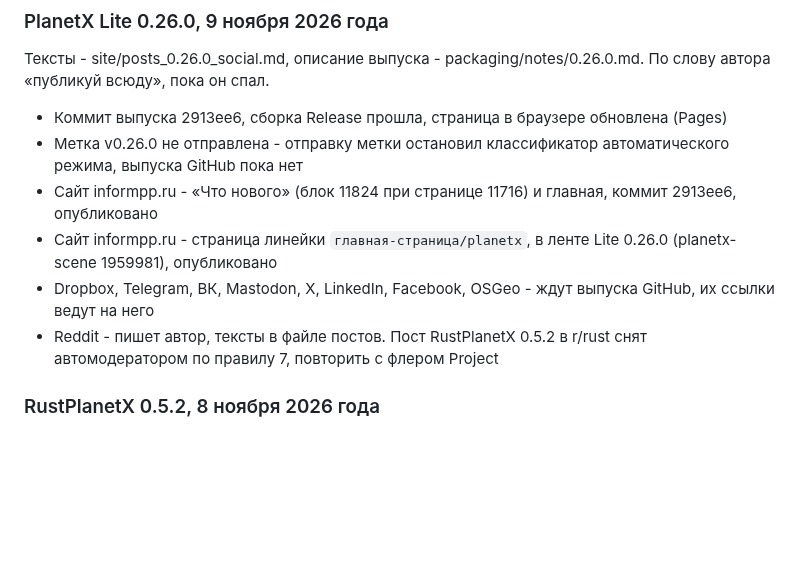
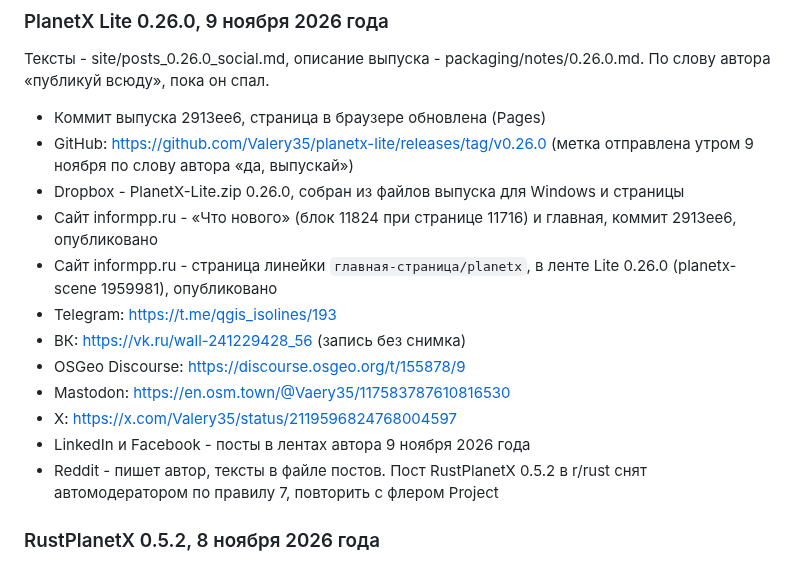
Before and after one commit to Valery35/planetx-lite, a Markdown page: doc/PUBLISH.md, the part around the change. Drawn GitHub-style; blank space fills up the shorter version.

Commit message:
Журнал публикаций - ссылки выпуска 0.26.0

```diff
--- a/doc/PUBLISH.md
+++ b/doc/PUBLISH.md
@@ -235,11 +235,17 @@
 
 Тексты - site/posts_0.26.0_social.md, описание выпуска - packaging/notes/0.26.0.md. По слову автора «публикуй всюду», пока он спал.
 
-- Коммит выпуска 2913ee6, сборка Release прошла, страница в браузере обновлена (Pages)
-- Метка v0.26.0 не отправлена - отправку метки остановил классификатор автоматического режима, выпуска GitHub пока нет
+- Коммит выпуска 2913ee6, страница в браузере обновлена (Pages)
+- GitHub: https://github.com/Valery35/planetx-lite/releases/tag/v0.26.0 (метка отправлена утром 9 ноября по слову автора «да, выпускай»)
+- Dropbox - PlanetX-Lite.zip 0.26.0, собран из файлов выпуска для Windows и страницы
 - Сайт informpp.ru - «Что нового» (блок 11824 при странице 11716) и главная, коммит 2913ee6, опубликовано
 - Сайт informpp.ru - страница линейки `главная-страница/planetx`, в ленте Lite 0.26.0 (planetx-scene 1959981), опубликовано
-- Dropbox, Telegram, ВК, Mastodon, X, LinkedIn, Facebook, OSGeo - ждут выпуска GitHub, их ссылки ведут на него
+- Telegram: https://t.me/qgis_isolines/193
+- ВК: https://vk.ru/wall-241229428_56 (запись без снимка)
+- OSGeo Discourse: https://discourse.osgeo.org/t/155878/9
+- Mastodon: https://en.osm.town/@Vaery35/117583787610816530
+- X: https://x.com/Valery35/status/2119596824768004597
+- LinkedIn и Facebook - посты в лентах автора 9 ноября 2026 года
 - Reddit - пишет автор, тексты в файле постов. Пост RustPlanetX 0.5.2 в r/rust снят автомодератором по правилу 7, повторить с флером Project
 
 ### RustPlanetX 0.5.2, 8 ноября 2026 года
```
